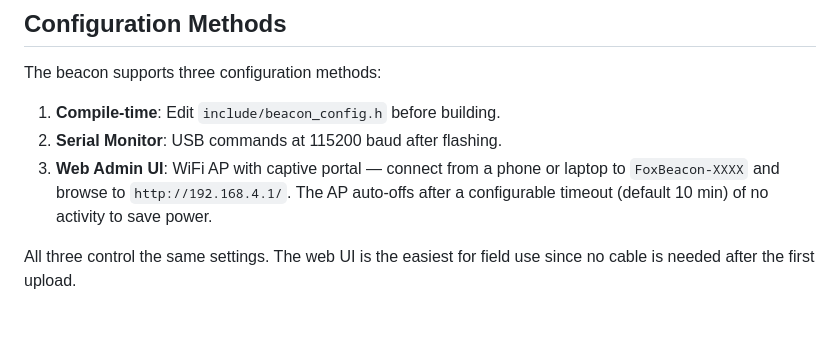
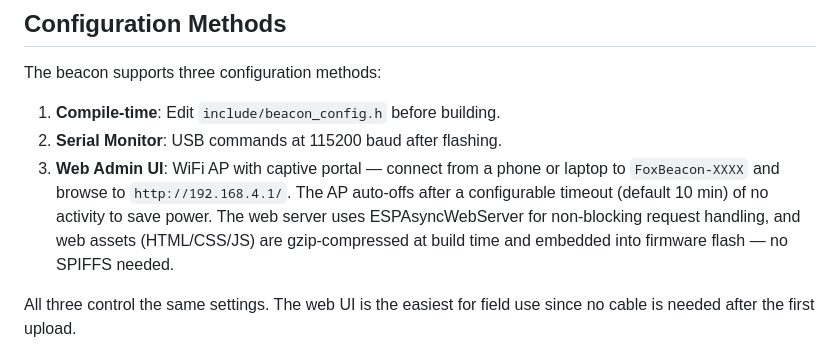
Before and after one commit to 9M2PJU/9M2PJU-ESP32-Fox-Hunt-Beacon, a Markdown page: docs/understanding.md, the part around the change. Rendered like a GitHub page; blank space fills up the shorter version.

Commit message:
Update docs for async web server, gzip embedding, and eco mode grace
- understanding.md: mention ESPAsyncWebServer and gzip-embedded web assets
- troubleshooting.md: note 10s grace period for display eco mode

```diff
--- a/docs/understanding.md
+++ b/docs/understanding.md
@@ -185,7 +185,9 @@ The beacon supports three configuration methods:
 3. **Web Admin UI**: WiFi AP with captive portal — connect from a phone or
    laptop to `FoxBeacon-XXXX` and browse to `http://192.168.4.1/`. The AP
    auto-offs after a configurable timeout (default 10 min) of no activity to
-   save power.
+   save power. The web server uses ESPAsyncWebServer for non-blocking request
+   handling, and web assets (HTML/CSS/JS) are gzip-compressed at build time and
+   embedded into firmware flash — no SPIFFS needed.
 
 All three control the same settings. The web UI is the easiest for field use
 since no cable is needed after the first upload.
```
Also changed, not shown: docs/troubleshooting.md (+1 -1 lines).
